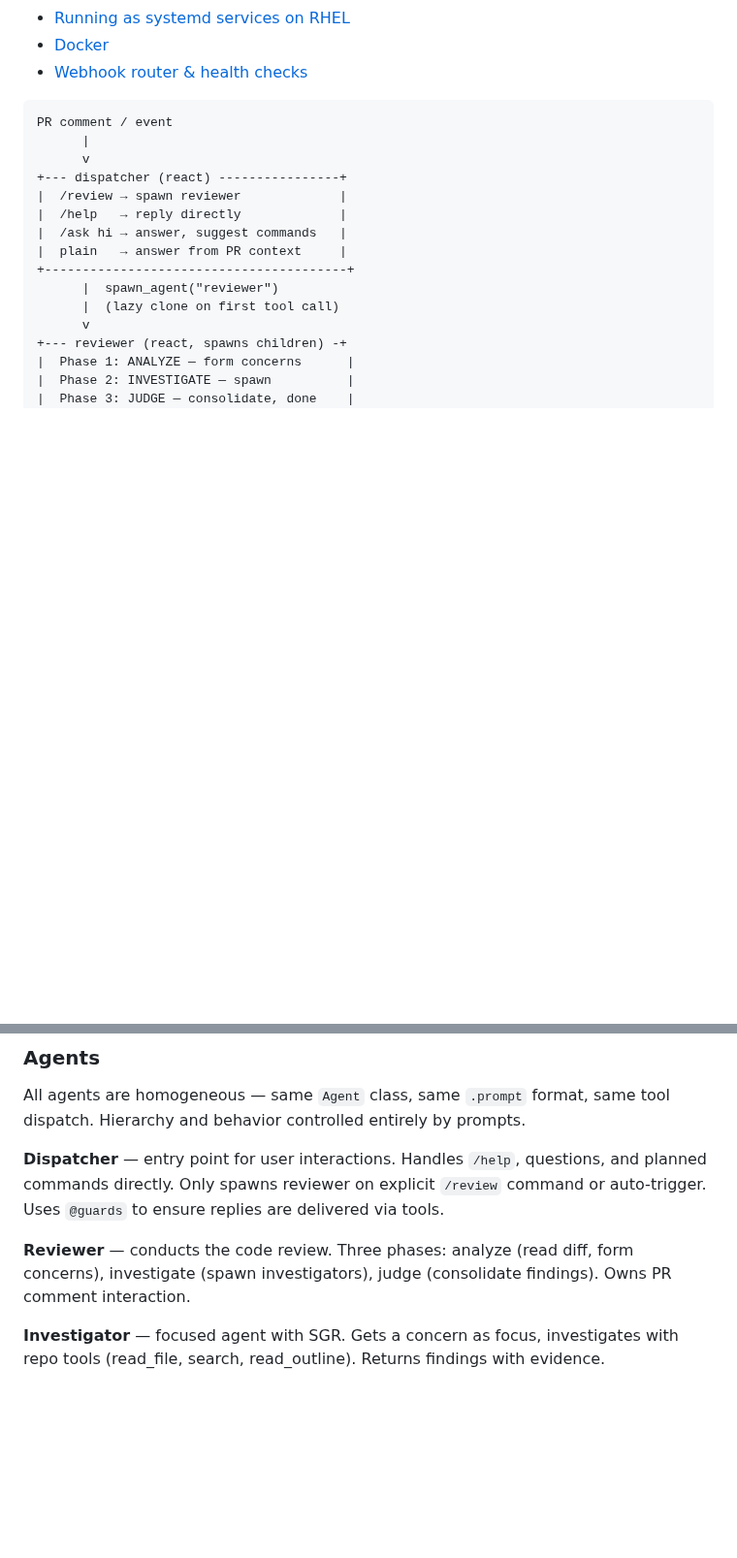
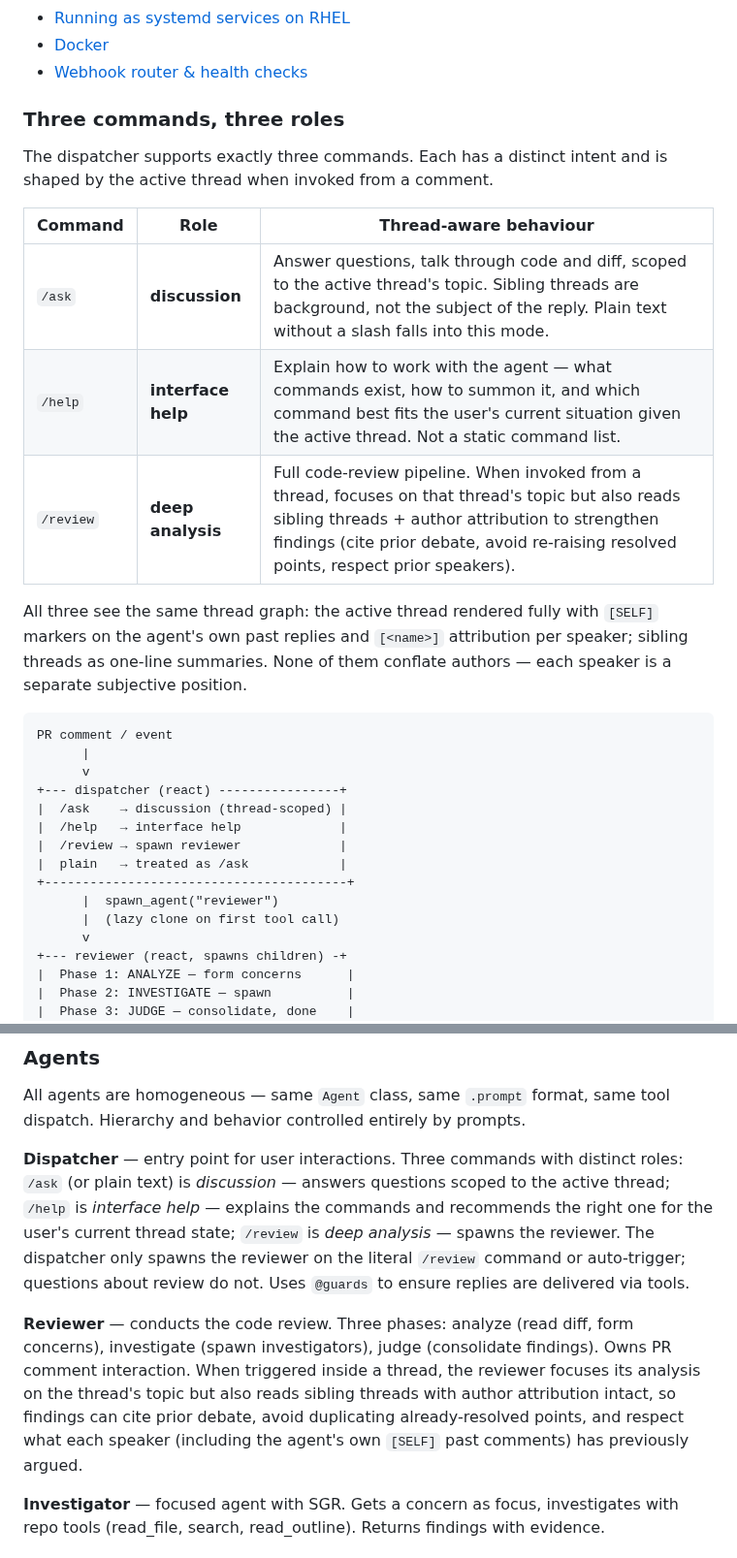
Before and after one commit to andreyzebin/diff-graph, a Markdown page: README.md, 2 parts joined by grey strips. Shown at 97% size. GitHub-like rendering; blank space fills up the shorter version.

Commit message:
README: clarify the three-command concept (discussion / interface help / deep analysis)
Replaces the flat command list in the architecture diagram with a
short table that names the role of each command and how it behaves
when invoked from inside a thread. Same commands, same behaviour —
just an explicit framing of /ask = discussion, /help = interface
help, /review = deep analysis. Also notes that all three see the
same thread graph with [SELF] and per-speaker attribution.

Co-Authored-By: Claude Opus 4.7 (1M context) <noreply@anthropic.com>

````diff
--- a/README.md
+++ b/README.md
@@ -21,15 +21,32 @@ Multi-agent PR code reviewer powered by the **Orchestra** framework. All agents
 - [Docker](docker/README.md)
 - [Webhook router & health checks](webhook/README.md)
 
+### Three commands, three roles
+
+The dispatcher supports exactly three commands. Each has a distinct
+intent and is shaped by the active thread when invoked from a comment.
+
+| Command   | Role                | Thread-aware behaviour                                                                                                                        |
+|-----------|---------------------|------------------------------------------------------------------------------------------------------------------------------------------------|
+| `/ask`    | **discussion**      | Answer questions, talk through code and diff, scoped to the active thread's topic. Sibling threads are background, not the subject of the reply. Plain text without a slash falls into this mode. |
+| `/help`   | **interface help**  | Explain how to work with the agent — what commands exist, how to summon it, and which command best fits the user's current situation given the active thread. Not a static command list. |
+| `/review` | **deep analysis**   | Full code-review pipeline. When invoked from a thread, focuses on that thread's topic but also reads sibling threads + author attribution to strengthen findings (cite prior debate, avoid re-raising resolved points, respect prior speakers). |
+
+All three see the same thread graph: the active thread rendered fully
+with `[SELF]` markers on the agent's own past replies and `[<name>]`
+attribution per speaker; sibling threads as one-line summaries. None
+of them conflate authors — each speaker is a separate subjective
+position.
+
 ```
 PR comment / event
       |
       v
 +--- dispatcher (react) ----------------+
+|  /ask    → discussion (thread-scoped) |
+|  /help   → interface help             |
 |  /review → spawn reviewer             |
-|  /help   → reply directly             |
-|  /ask hi → answer, suggest commands   |
-|  plain   → answer from PR context     |
+|  plain   → treated as /ask            |
 +----------------------------------------+
       |  spawn_agent("reviewer")
       |  (lazy clone on first tool call)
@@ -327,9 +344,9 @@ python cli.py run --pr-url ... --prompts bitbucket://server/PROJECT/prompts-repo
 
 All agents are homogeneous — same `Agent` class, same `.prompt` format, same tool dispatch. Hierarchy and behavior controlled entirely by prompts.
 
-**Dispatcher** — entry point for user interactions. Handles `/help`, questions, and planned commands directly. Only spawns reviewer on explicit `/review` command or auto-trigger. Uses `@guards` to ensure replies are delivered via tools.
+**Dispatcher** — entry point for user interactions. Three commands with distinct roles: `/ask` (or plain text) is *discussion* — answers questions scoped to the active thread; `/help` is *interface help* — explains the commands and recommends the right one for the user's current thread state; `/review` is *deep analysis* — spawns the reviewer. The dispatcher only spawns the reviewer on the literal `/review` command or auto-trigger; questions about review do not. Uses `@guards` to ensure replies are delivered via tools.
 
-**Reviewer** — conducts the code review. Three phases: analyze (read diff, form concerns), investigate (spawn investigators), judge (consolidate findings). Owns PR comment interaction.
+**Reviewer** — conducts the code review. Three phases: analyze (read diff, form concerns), investigate (spawn investigators), judge (consolidate findings). Owns PR comment interaction. When triggered inside a thread, the reviewer focuses its analysis on the thread's topic but also reads sibling threads with author attribution intact, so findings can cite prior debate, avoid duplicating already-resolved points, and respect what each speaker (including the agent's own `[SELF]` past comments) has previously argued.
 
 **Investigator** — focused agent with SGR. Gets a concern as focus, investigates with repo tools (read_file, search, read_outline). Returns findings with evidence.
 
````
